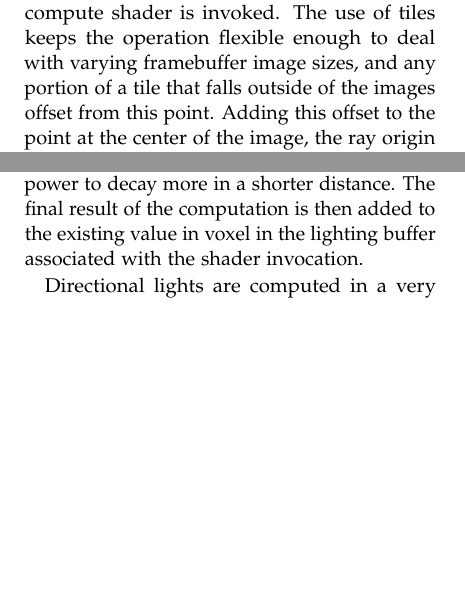
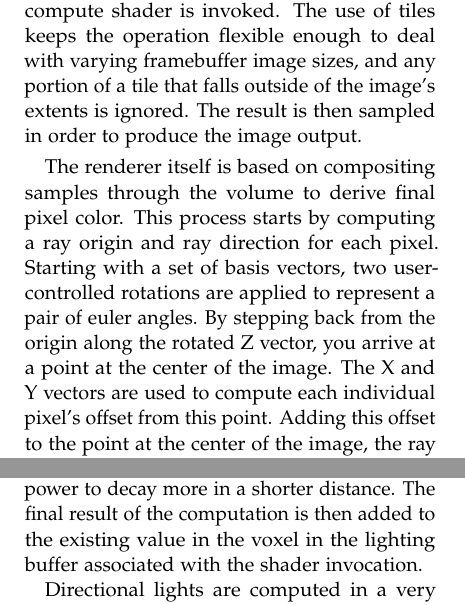
Before and after one commit to 0xBAMA/0xBAMA.github.io, a LaTeX paper (resources/voraldo_paper/Voraldo.tex): two parts of the columns of pages 2 and 4 of 7, joined at a grey line, cut so that both start at the same text, the shorter picture padded with empty space. Compiled offline with pdfLaTeX.

Commit message:
another missing section that was removed in the Dec 9 commit

```diff
--- a/resources/voraldo_paper/Voraldo.tex
+++ b/resources/voraldo_paper/Voraldo.tex
@@ -146,7 +146,9 @@ Logically, the rendering process is done per-pixel in a fragment shader. The rea
 
 First, this process decouples the display resolution from the screen resolution, using a scale factor defined at compile time. A value greater than one will allow for supersampling, while a value less than one can be used for environments with limited performance, such as an integrated GPU in a laptop. The display treats the framebuffer image as a texture, using multisampling and linear texture filtering to see the benefit from this scale factor.
 
-The second part of this optimization comes from the fact that unless the content, orientation, or scaling of the voxel block changes, there is no need to produce a new image. There is a redisplay flag set by the functions which perform these operations. When a framebuffer update is called for, a tile-based renderer in a compute shader is invoked. The use of tiles keeps the operation flexible enough to deal with varying framebuffer image sizes, and any portion of a tile that falls outside of the images offset from this point. Adding this offset to the point at the center of the image, the ray origin is known. For orthographic rendering, the ray direction is simply the rotated Z vector.
+The second part of this optimization comes from the fact that unless the content, orientation, or scaling of the voxel block changes, there is no need to produce a new image. There is a redisplay flag set by the functions which perform these operations. When a framebuffer update is called for, a tile-based renderer in a compute shader is invoked. The use of tiles keeps the operation flexible enough to deal with varying framebuffer image sizes, and any portion of a tile that falls outside of the image’s extents is ignored. The result is then sampled in order to produce the image output.
+
+The renderer itself is based on compositing samples through the volume to derive final pixel color. This process starts by computing a ray origin and ray direction for each pixel. Starting with a set of basis vectors, two user-controlled rotations are applied to represent a pair of euler angles. By stepping back from the origin along the rotated Z vector, you arrive at a point at the center of the image. The X and Y vectors are used to compute each individual pixel’s offset from this point. Adding this offset to the point at the center of the image, the ray origin is known. For orthographic rendering, the ray direction is simply the rotated Z vector.
 
 The next step considers a parametric form of this ray, and uses it to test against an AABB which represents the extents of the voxel block. If the ray misses, this shader invocation has no more work to do. If the ray hits, near and far intersection points are established in the form of two floating point numbers, \texttt{tnear} and \texttt{tfar}.
 
@@ -185,7 +188,7 @@ Similar to how the display function operates, there is a process of sampling alo
 Intensity_{n+1} = Intensity_{n}\cdot(1-alpha^{decay power})
 \end{equation*}
 
-This is iterated until the ray reaches the location of the current voxel. The value of distance power is then used to compute a scale factor that approximates the inverse square law, at the default value of 2.0. It can be set to zero to have the scale factor go to one, or raised to a higher power to decay more in a shorter distance. The final result of the computation is then added to the existing value in voxel in the lighting buffer associated with the shader invocation.
+This is iterated until the ray reaches the location of the current voxel. The value of distance power is then used to compute a scale factor that approximates the inverse square law, at the default value of 2.0. It can be set to zero to have the scale factor go to one, or raised to a higher power to decay more in a shorter distance. The final result of the computation is then added to the existing value in the voxel in the lighting buffer associated with the shader invocation.
 
 Directional lights are computed in a very similar fashion, but have no divergence. They use a uniform vector for all shader invocations, as if the light was at infinite distance. The inputs are a pair of euler angles and decay power. The euler angles are used to express the direction of the light vector. The shader does a ray-box intersection to determine near and far intersection points, and an almost identical process is followed from the near intersection point to the voxel's location. Distance is not considered in this computation.
 
```
Also changed, not shown: resources/voraldo_paper/Voraldo.tex (3 more changed lines), 2 other files.
